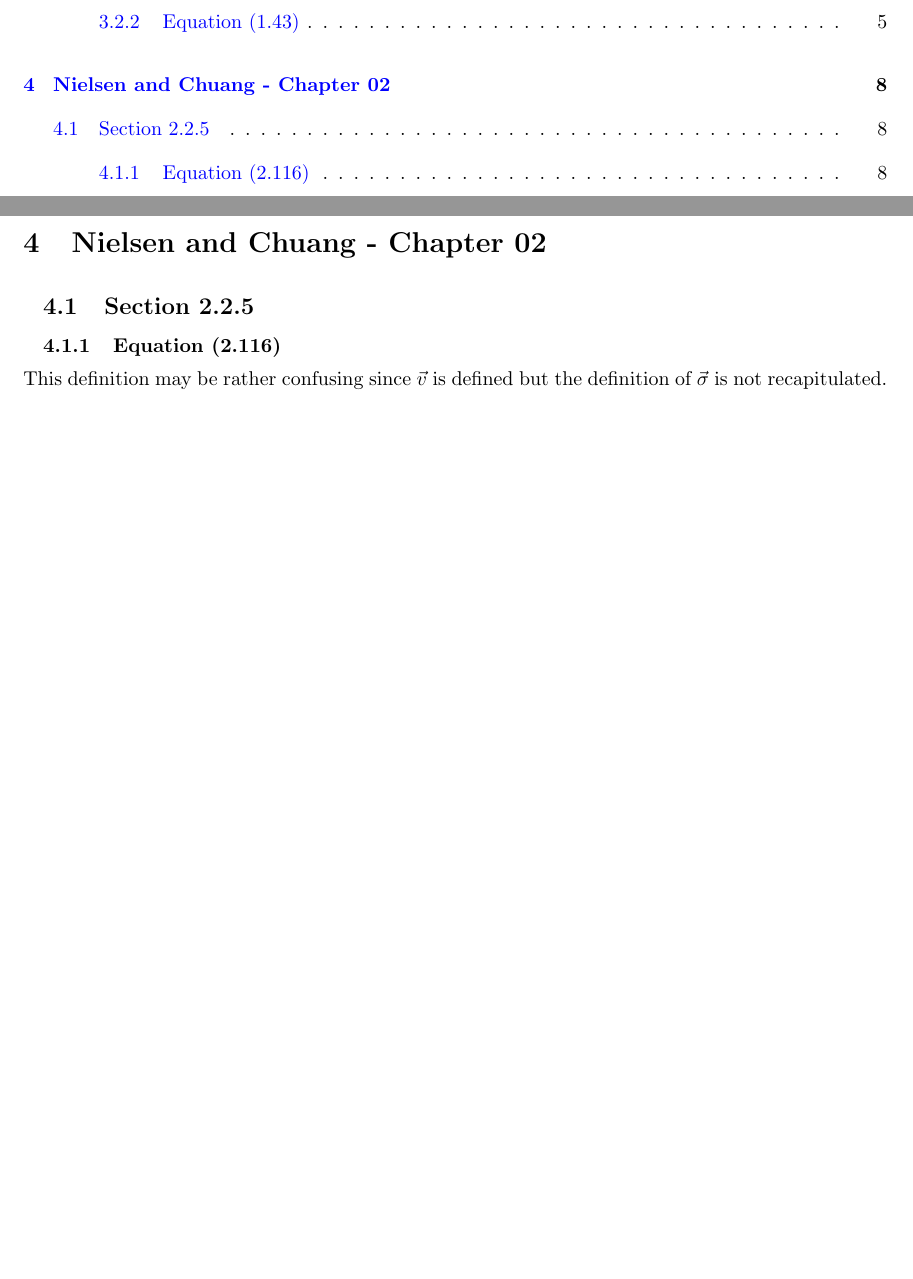
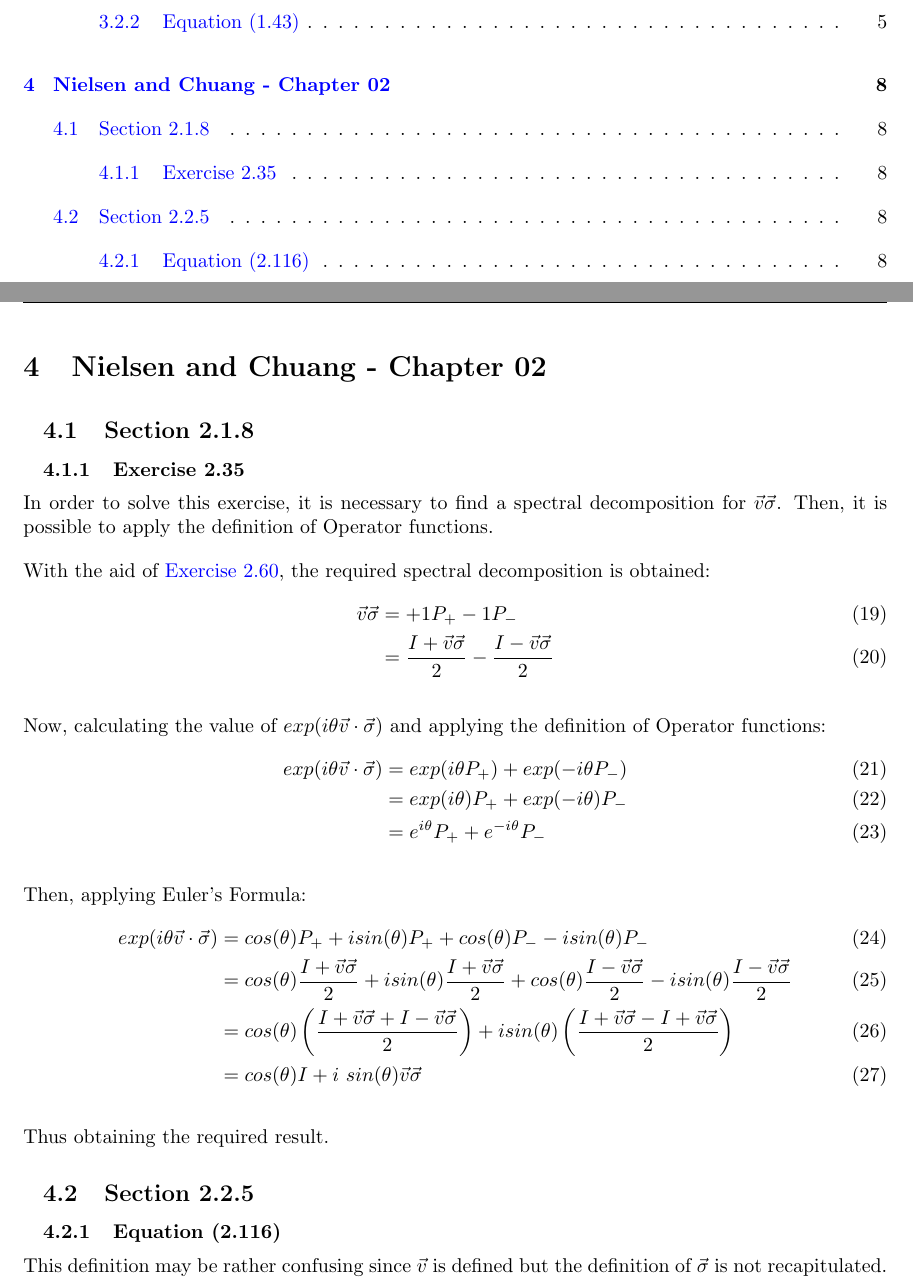
Before and after one commit to gustavowl/quommentaries, a LaTeX document (Quommentaries/main.tex, which reads Quommentaries/tex/chuang/chapter02/chapter02.tex, Quommentaries/tex/chuang/chapter02/section2_1_8.tex): two parts of pages 1 and 8 of 17 before the commit and two parts of pages 1 and 8 of 18 after it, joined at a grey line, cut so that both start at the same text, the shorter picture padded with empty space. Compiled offline with pdfLaTeX.

Commit message:
Adds solution to Exercise 2.35

```diff
--- a/Quommentaries/main.tex
+++ b/Quommentaries/main.tex
@@ -41,7 +41,7 @@
 %%%%%%%%%%%%%%%%%%%%%%%%%%%%%%%%%%%%%%%%%%%%%%%%%%%%%%%%%%%%%%%%%%%%%%%%%%%%%%%%%%%%%%%%%%%%
 \title{Quommentaries}
 \author{
-    Gustavo Bezerra \\
+    Gustavo Bezerra (Koruja)\\
     \href{mailto:gustavowl@lcc.ufrn.br}{gustavowl@lcc.ufrn.br}
 }
 %\date{}
--- a/Quommentaries/tex/chuang/chapter02/chapter02.tex
+++ b/Quommentaries/tex/chuang/chapter02/chapter02.tex
@@ -1,5 +1,6 @@
 \section{Nielsen and Chuang - Chapter 02}
 
+\input{tex/chuang/chapter02/section2_1_8.tex}
 \input{tex/chuang/chapter02/section2_2_5.tex}
 \input{tex/chuang/chapter02/section2_2_8.tex}
 \input{tex/chuang/chapter02/section2_5.tex}
--- /dev/null
+++ b/Quommentaries/tex/chuang/chapter02/section2_1_8.tex
@@ -0,0 +1,42 @@
+\subsection{Section 2.1.8}
+\subsubsection{Exercise 2.35}
+
+In order to solve this exercise,
+it is necessary to find a spectral decomposition for $\vec{v} \vec{\sigma}$.
+Then, it is possible to apply the definition of Operator functions.
+
+With the aid of \hyperref[sec:nielsen-and-chuang-exercise-2-60]{Exercise 2.60},
+the required spectral decomposition is obtained:
+\begin{align}
+    \vec{v}\vec{\sigma} &= +1 P_+ -1 P_- \\
+    &= \frac{I + \vec{v}\vec{\sigma}}{2} - \frac{I - \vec{v}\vec{\sigma}}{2}
+\end{align}
+
+Now, calculating the value of $exp(i \theta \vec{v}\cdot\vec{\sigma})$
+and applying the definition of Operator functions:
+\begin{align}
+    exp(i \theta \vec{v}\cdot\vec{\sigma}) &=
+        exp(i \theta P_+) + exp(-i \theta P_-) \\
+    &= exp(i \theta) P_+ + exp(-i \theta) P_- \\
+    &= e^{i \theta} P_+ + e^{-i \theta} P_-
+\end{align}
+
+Then, applying Euler's Formula:
+\begin{align}
+    exp(i \theta \vec{v}\cdot\vec{\sigma}) &=
+        cos(\theta)P_+ + i sin(\theta)P_+ +
+        cos(\theta)P_- - i sin(\theta)P_- \\
+    &= cos(\theta)\frac{I + \vec{v}\vec{\sigma}}{2} +
+        i sin(\theta)\frac{I + \vec{v}\vec{\sigma}}{2} +
+        cos(\theta)\frac{I - \vec{v}\vec{\sigma}}{2} -
+        i sin(\theta)\frac{I - \vec{v}\vec{\sigma}}{2} \\
+    &= cos(\theta) \left(
+            \frac{I + \vec{v}\vec{\sigma} + I - \vec{v}\vec{\sigma}}{2}
+        \right)
+        + i sin(\theta) \left(
+            \frac{I + \vec{v}\vec{\sigma} - I + \vec{v}\vec{\sigma}}{2}
+        \right) \\
+    &= cos(\theta) I + i\ sin(\theta) \vec{v}\vec{\sigma}
+\end{align}
+
+Thus obtaining the required result.
```
Also changed, not shown: pdf/Quommentaries.pdf.
